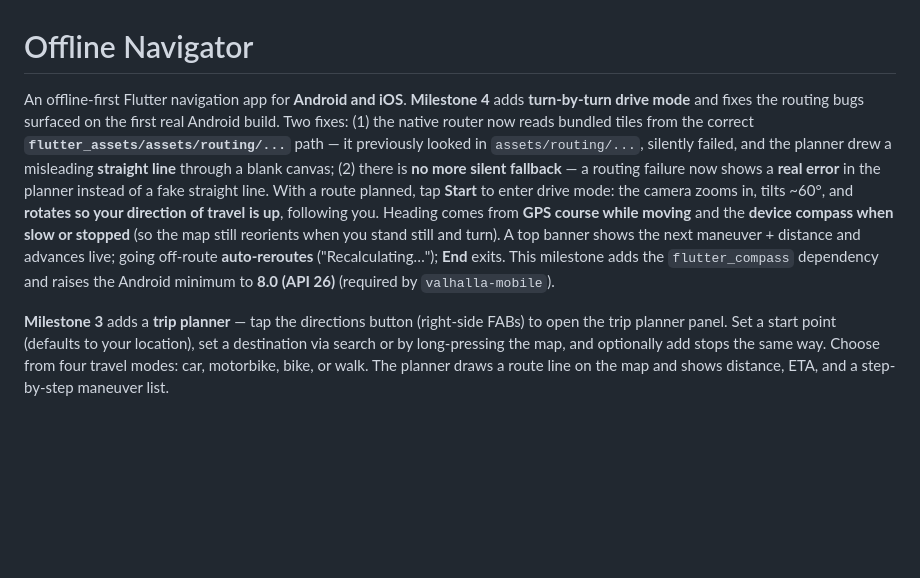
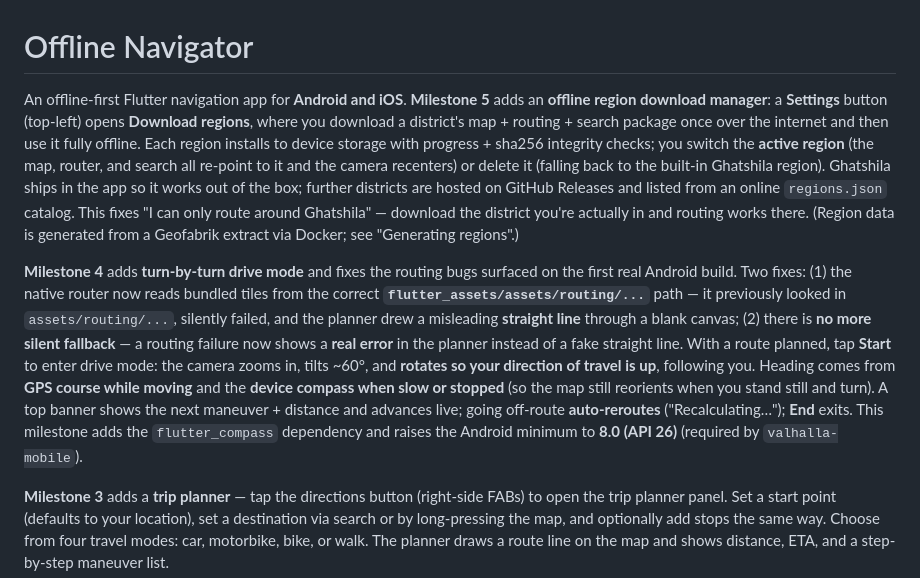
Before and after one commit to Drake0306/offline-navigator, a Markdown page: README.md, the part around the change. Rendered like a GitHub page; blank space fills up the shorter version.

Commit message:
docs: document the offline region download manager (Milestone 5)
Co-Authored-By: Claude Opus 4.8 (1M context) <noreply@anthropic.com>

```diff
--- a/README.md
+++ b/README.md
@@ -1,6 +1,8 @@
 # Offline Navigator
 
-An offline-first Flutter navigation app for **Android and iOS**. **Milestone 4** adds **turn-by-turn drive mode** and fixes the routing bugs surfaced on the first real Android build. Two fixes: (1) the native router now reads bundled tiles from the correct **`flutter_assets/assets/routing/...`** path — it previously looked in `assets/routing/...`, silently failed, and the planner drew a misleading **straight line** through a blank canvas; (2) there is **no more silent fallback** — a routing failure now shows a **real error** in the planner instead of a fake straight line. With a route planned, tap **Start** to enter drive mode: the camera zooms in, tilts ~60°, and **rotates so your direction of travel is up**, following you. Heading comes from **GPS course while moving** and the **device compass when slow or stopped** (so the map still reorients when you stand still and turn). A top banner shows the next maneuver + distance and advances live; going off-route **auto-reroutes** ("Recalculating…"); **End** exits. This milestone adds the `flutter_compass` dependency and raises the Android minimum to **8.0 (API 26)** (required by `valhalla-mobile`).
+An offline-first Flutter navigation app for **Android and iOS**. **Milestone 5** adds an **offline region download manager**: a **Settings** button (top-left) opens **Download regions**, where you download a district's map + routing + search package once over the internet and then use it fully offline. Each region installs to device storage with progress + sha256 integrity checks; you switch the **active region** (the map, router, and search all re-point to it and the camera recenters) or delete it (falling back to the built-in Ghatshila region). Ghatshila ships in the app so it works out of the box; further districts are hosted on GitHub Releases and listed from an online `regions.json` catalog. This fixes "I can only route around Ghatshila" — download the district you're actually in and routing works there. (Region data is generated from a Geofabrik extract via Docker; see "Generating regions".)
+
+**Milestone 4** adds **turn-by-turn drive mode** and fixes the routing bugs surfaced on the first real Android build. Two fixes: (1) the native router now reads bundled tiles from the correct **`flutter_assets/assets/routing/...`** path — it previously looked in `assets/routing/...`, silently failed, and the planner drew a misleading **straight line** through a blank canvas; (2) there is **no more silent fallback** — a routing failure now shows a **real error** in the planner instead of a fake straight line. With a route planned, tap **Start** to enter drive mode: the camera zooms in, tilts ~60°, and **rotates so your direction of travel is up**, following you. Heading comes from **GPS course while moving** and the **device compass when slow or stopped** (so the map still reorients when you stand still and turn). A top banner shows the next maneuver + distance and advances live; going off-route **auto-reroutes** ("Recalculating…"); **End** exits. This milestone adds the `flutter_compass` dependency and raises the Android minimum to **8.0 (API 26)** (required by `valhalla-mobile`).
 
 **Milestone 3** adds a **trip planner** — tap the directions button (right-side FABs) to open the trip planner panel. Set a start point (defaults to your location), set a destination via search or by long-pressing the map, and optionally add stops the same way. Choose from four travel modes: car, motorbike, bike, or walk. The planner draws a route line on the map and shows distance, ETA, and a step-by-step maneuver list.
 
```
